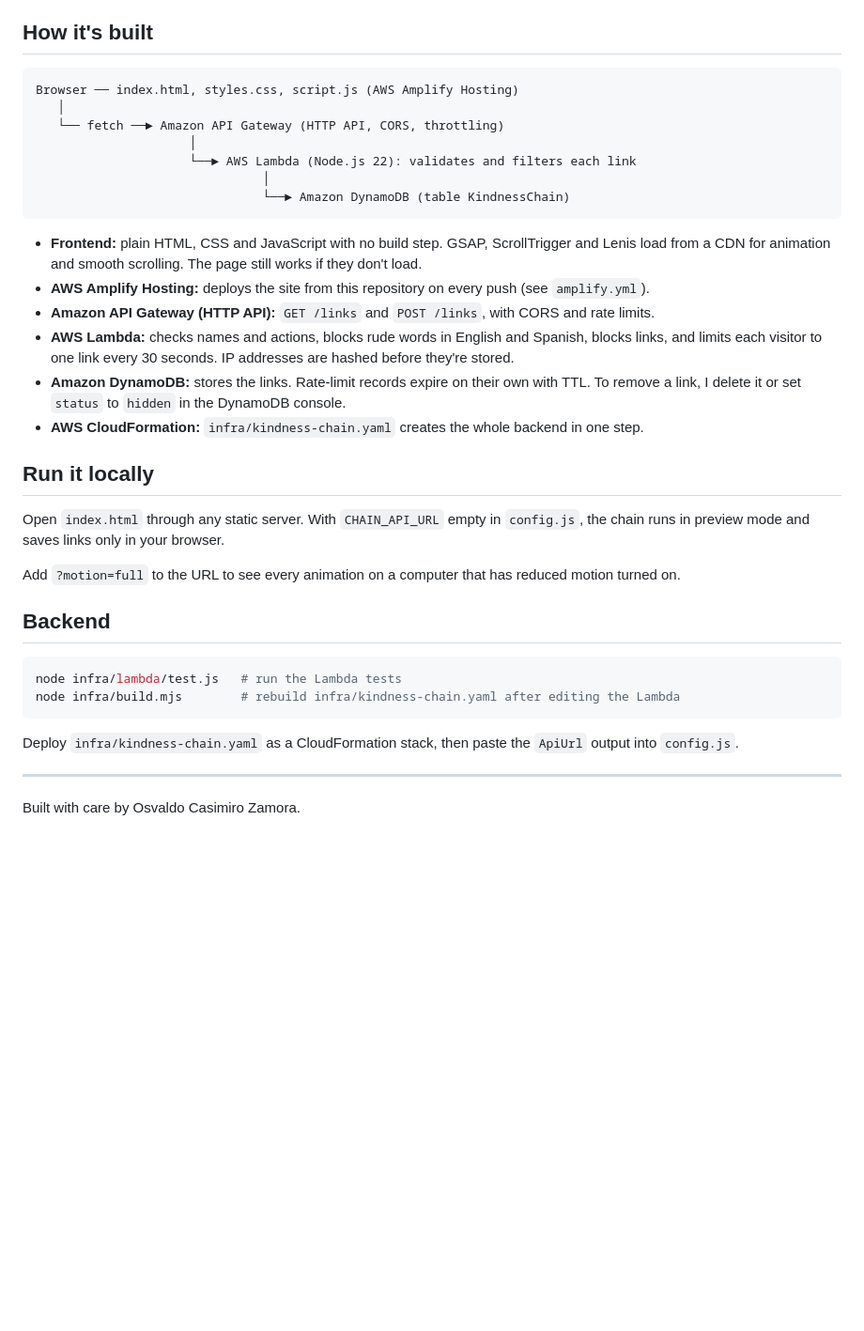
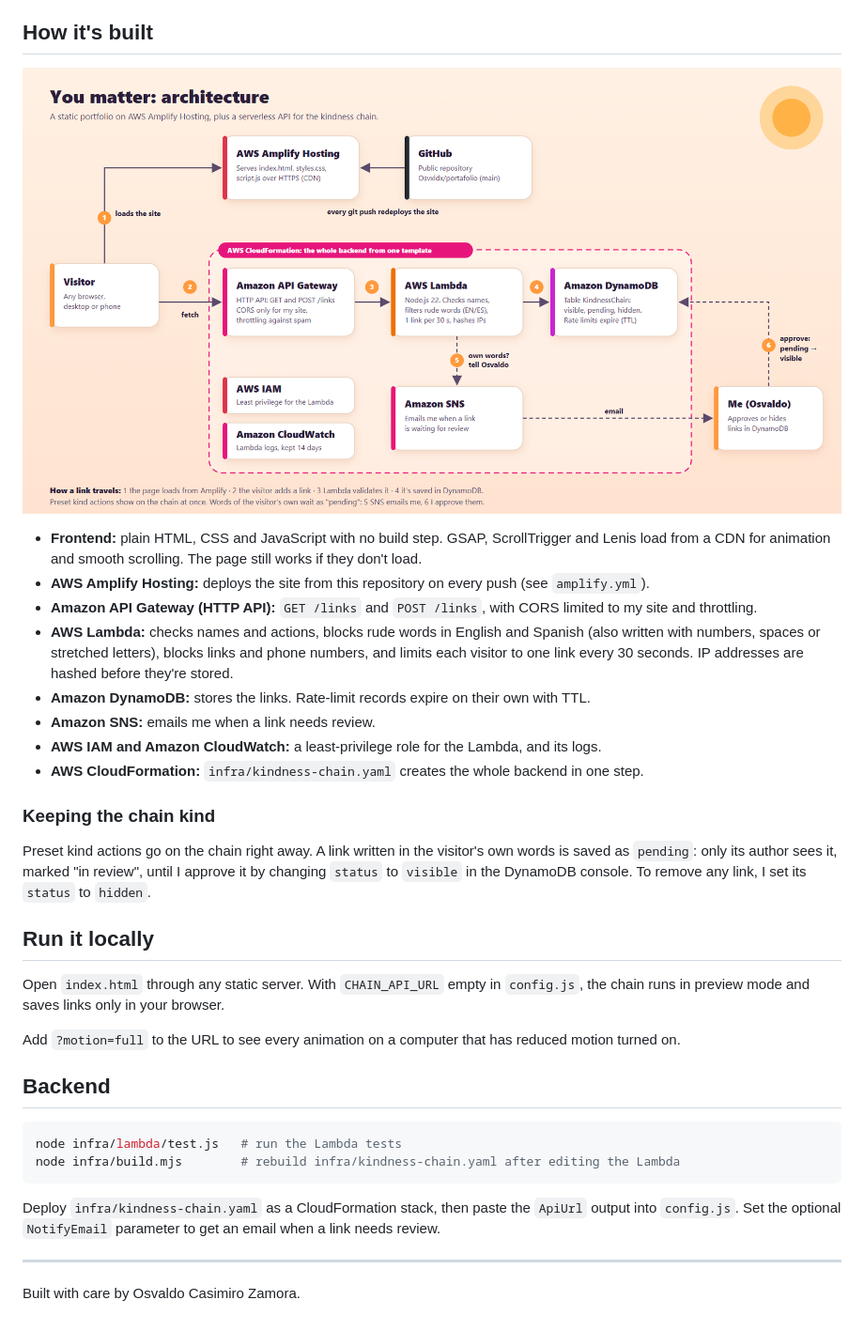
Before and after one commit to Osvxldx/portafolio, a Markdown page: README.md, the part around the change. Shown at 94% size. GitHub-like rendering; pictures changed too: docs/architecture.png (added); blank space fills up the shorter version.

````diff
--- a/README.md
+++ b/README.md
@@ -16,22 +16,20 @@ There's also a sunrise and night theme, a custom cursor that sparks when you cli
 
 ## How it's built
 
-```
-Browser ── index.html, styles.css, script.js (AWS Amplify Hosting)
-   │
-   └── fetch ──► Amazon API Gateway (HTTP API, CORS, throttling)
-                     │
-                     └──► AWS Lambda (Node.js 22): validates and filters each link
-                               │
-                               └──► Amazon DynamoDB (table KindnessChain)
-```
+![Architecture: the visitor loads the site from AWS Amplify Hosting and adds links through Amazon API Gateway, AWS Lambda and Amazon DynamoDB. Amazon SNS emails me when a link needs review.](docs/architecture.png)
 
 - **Frontend:** plain HTML, CSS and JavaScript with no build step. GSAP, ScrollTrigger and Lenis load from a CDN for animation and smooth scrolling. The page still works if they don't load.
 - **AWS Amplify Hosting:** deploys the site from this repository on every push (see `amplify.yml`).
-- **Amazon API Gateway (HTTP API):** `GET /links` and `POST /links`, with CORS and rate limits.
-- **AWS Lambda:** checks names and actions, blocks rude words in English and Spanish, blocks links, and limits each visitor to one link every 30 seconds. IP addresses are hashed before they're stored.
-- **Amazon DynamoDB:** stores the links. Rate-limit records expire on their own with TTL. To remove a link, I delete it or set `status` to `hidden` in the DynamoDB console.
+- **Amazon API Gateway (HTTP API):** `GET /links` and `POST /links`, with CORS limited to my site and throttling.
+- **AWS Lambda:** checks names and actions, blocks rude words in English and Spanish (also written with numbers, spaces or stretched letters), blocks links and phone numbers, and limits each visitor to one link every 30 seconds. IP addresses are hashed before they're stored.
+- **Amazon DynamoDB:** stores the links. Rate-limit records expire on their own with TTL.
+- **Amazon SNS:** emails me when a link needs review.
+- **AWS IAM and Amazon CloudWatch:** a least-privilege role for the Lambda, and its logs.
 - **AWS CloudFormation:** `infra/kindness-chain.yaml` creates the whole backend in one step.
+
+### Keeping the chain kind
+
+Preset kind actions go on the chain right away. A link written in the visitor's own words is saved as `pending`: only its author sees it, marked "in review", until I approve it by changing `status` to `visible` in the DynamoDB console. To remove any link, I set its `status` to `hidden`.
 
 ## Run it locally
 
@@ -46,7 +44,7 @@ node infra/lambda/test.js   # run the Lambda tests
 node infra/build.mjs        # rebuild infra/kindness-chain.yaml after editing the Lambda
 ```
 
-Deploy `infra/kindness-chain.yaml` as a CloudFormation stack, then paste the `ApiUrl` output into `config.js`.
+Deploy `infra/kindness-chain.yaml` as a CloudFormation stack, then paste the `ApiUrl` output into `config.js`. Set the optional `NotifyEmail` parameter to get an email when a link needs review.
 
 ---
 
````
Also changed, not shown: 9 other files.
